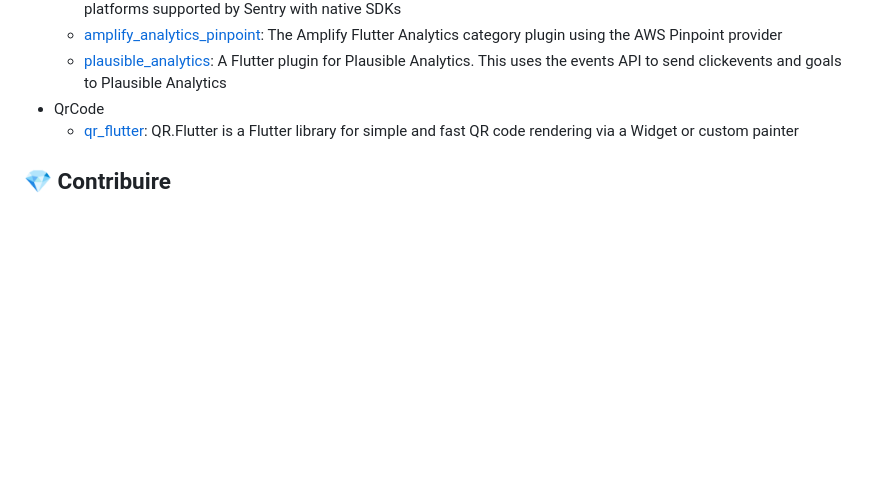
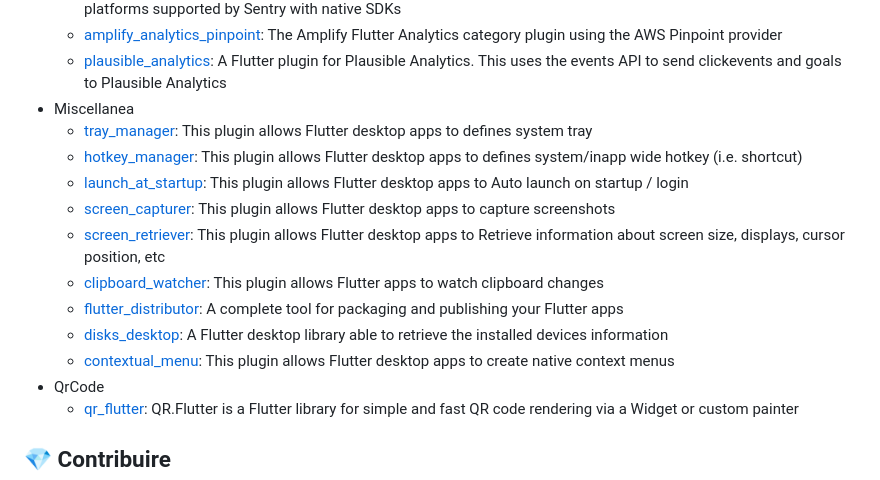
Before and after one commit to polilluminato/linuxday-2024-presentation, a Markdown page: README.md, the part around the change. GitHub-like rendering; blank space fills up the shorter version.

Commit message:
docs: Add miscellanea packages

```diff
--- a/README.md
+++ b/README.md
@@ -82,6 +82,16 @@ Grafici
   * [sentry_flutter](https://pub.dev/packages/sentry_flutter): Sentry SDK for Flutter. This package aims to support different Flutter targets by relying on the many platforms supported by Sentry with native SDKs
   * [amplify_analytics_pinpoint](https://pub.dev/packages/amplify_analytics_pinpoint): The Amplify Flutter Analytics category plugin using the AWS Pinpoint provider
   * [plausible_analytics](https://pub.dev/packages/plausible_analytics): A Flutter plugin for Plausible Analytics. This uses the events API to send clickevents and goals to Plausible Analytics
+* Miscellanea
+  * [tray_manager](https://pub.dev/packages/tray_manager): This plugin allows Flutter desktop apps to defines system tray
+  * [hotkey_manager](https://pub.dev/packages/hotkey_manager): This plugin allows Flutter desktop apps to defines system/inapp wide hotkey (i.e. shortcut)
+  * [launch_at_startup](https://pub.dev/packages/launch_at_startup): This plugin allows Flutter desktop apps to Auto launch on startup / login
+  * [screen_capturer](https://pub.dev/packages/screen_capturer): This plugin allows Flutter desktop apps to capture screenshots
+  * [screen_retriever](https://pub.dev/packages/screen_retriever): This plugin allows Flutter desktop apps to Retrieve information about screen size, displays, cursor position, etc
+  * [clipboard_watcher](https://pub.dev/packages/clipboard_watcher): This plugin allows Flutter apps to watch clipboard changes
+  * [flutter_distributor](https://pub.dev/packages/flutter_distributor): A complete tool for packaging and publishing your Flutter apps
+  * [disks_desktop](https://pub.dev/packages/disks_desktop): A Flutter desktop library able to retrieve the installed devices information
+  * [contextual_menu](https://pub.dev/packages/contextual_menu): This plugin allows Flutter desktop apps to create native context menus
 * QrCode
   * [qr_flutter](https://pub.dev/packages/qr_flutter): QR.Flutter is a Flutter library for simple and fast QR code rendering via a Widget or custom painter
 
```
